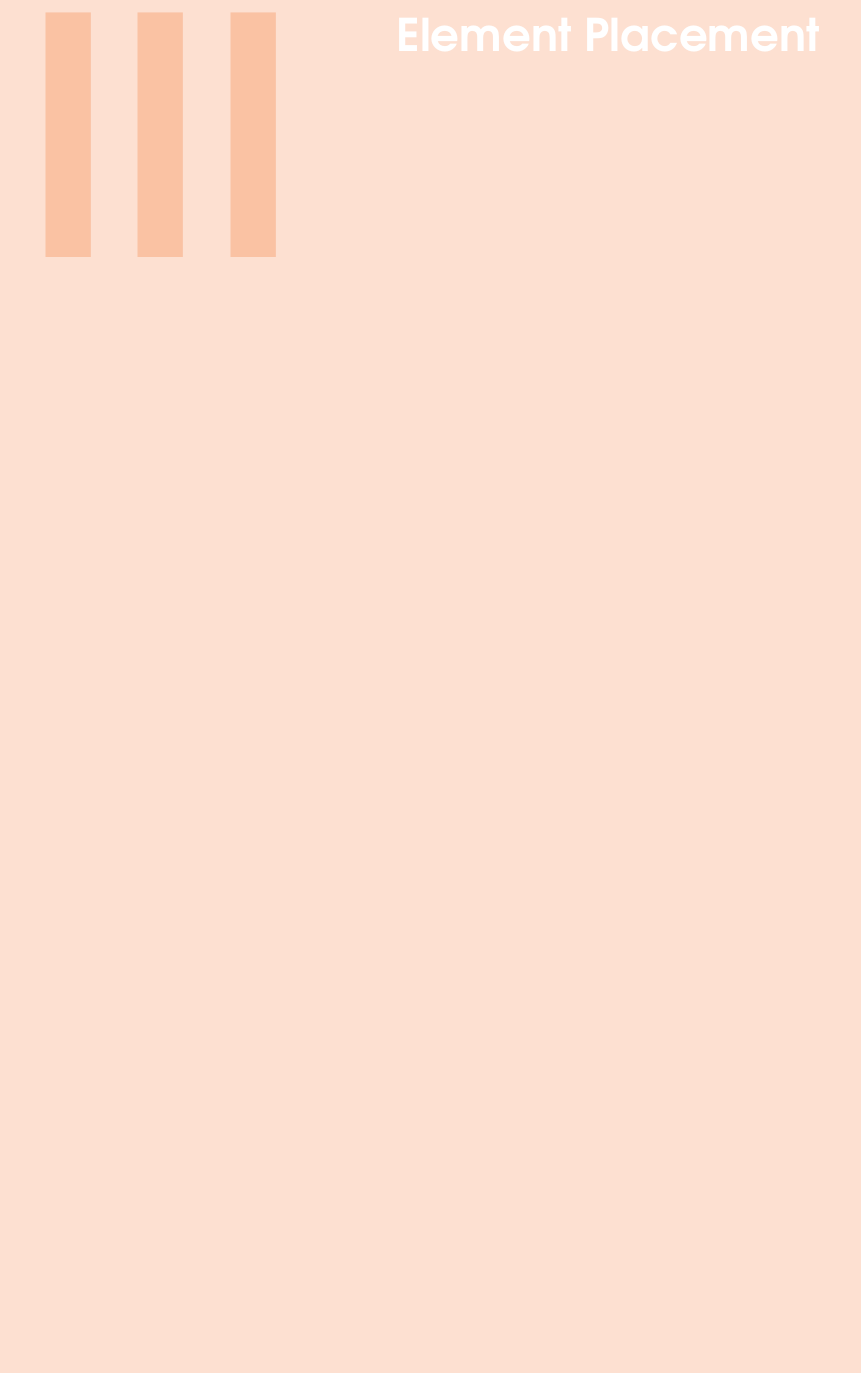
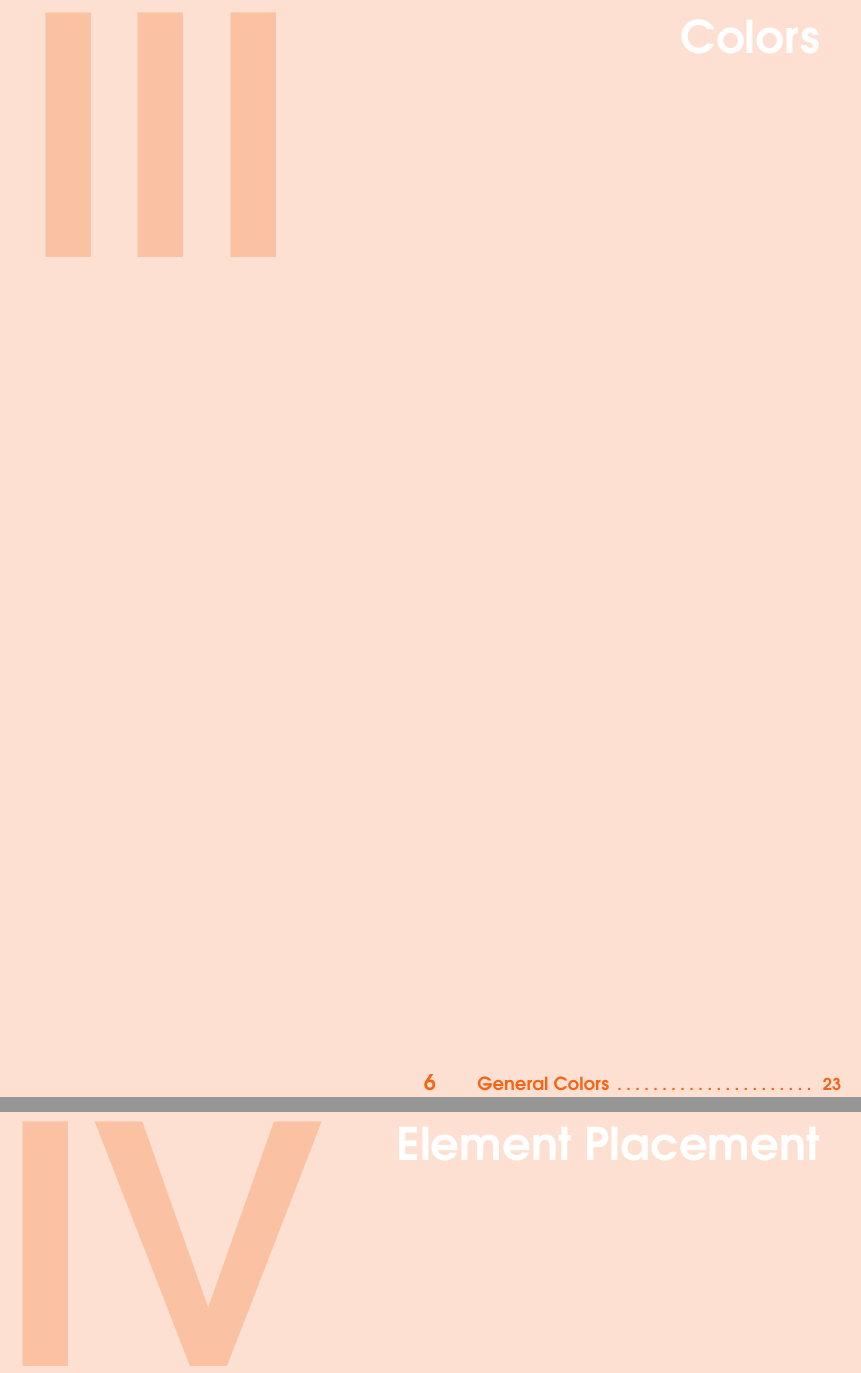
Before and after one commit to Hooolm/GIRAF_design_guidlines, a LaTeX book (main.tex): part of page 21 of 24 before the commit and two parts of pages 21 and 25 of 28 after it, the two joined at a grey line, cut at the place of the change, the shorter picture padded with empty space. Compiled offline with pdfLaTeX.

Commit message:
Add part which will be used to describe colors

```diff
--- a/main.tex
+++ b/main.tex
@@ -97,6 +97,13 @@
 \input{content/core_elements/core_elements}
 
 %----------------------------------------------------------------------------------------
+%	Colorc
+%----------------------------------------------------------------------------------------
+
+\part{Colors}
+\input{content/colors/colors}
+
+%----------------------------------------------------------------------------------------
 %	ELEMENT PLACEMENTS
 %----------------------------------------------------------------------------------------
 
```
Also changed, not shown: content/colors/colors.tex (added, +3 -0 lines), content/colors/general_colors.tex (added, +3 -0 lines).
